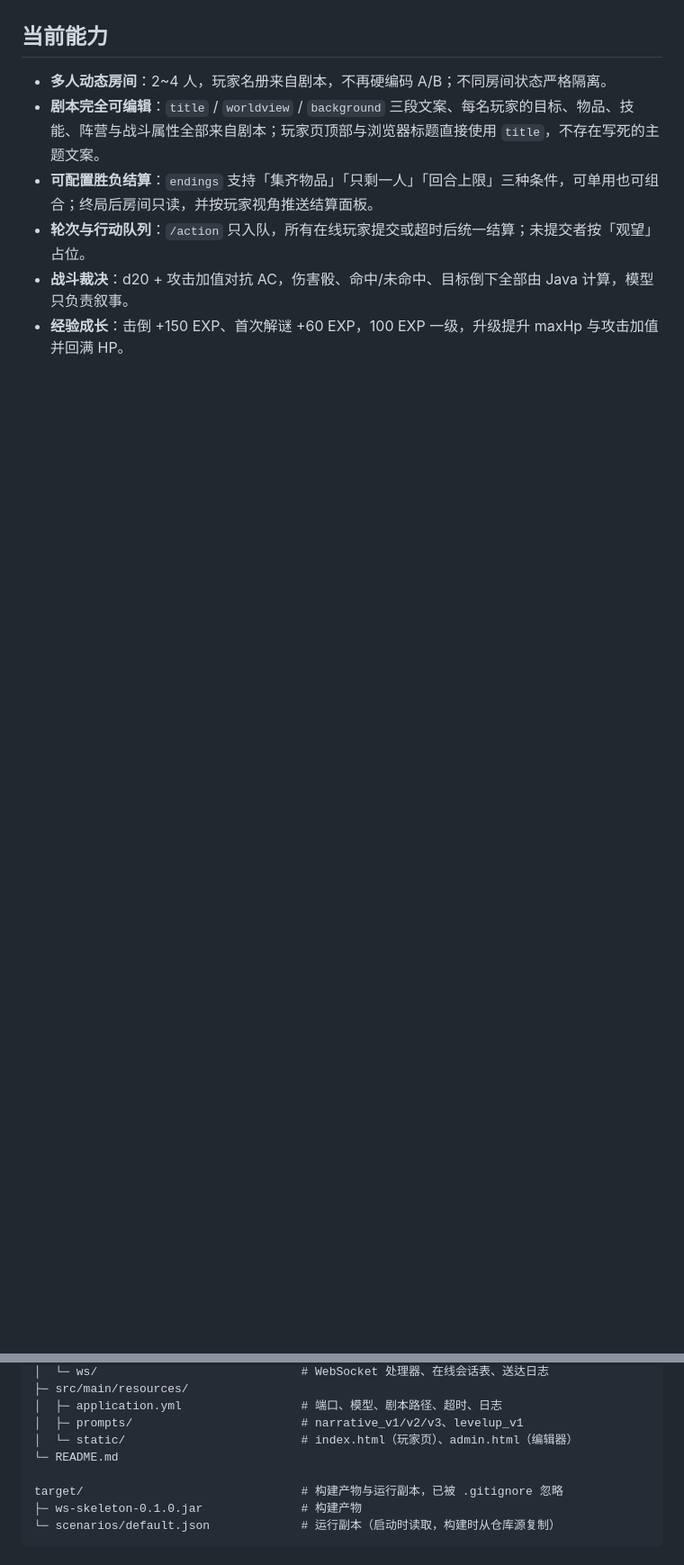
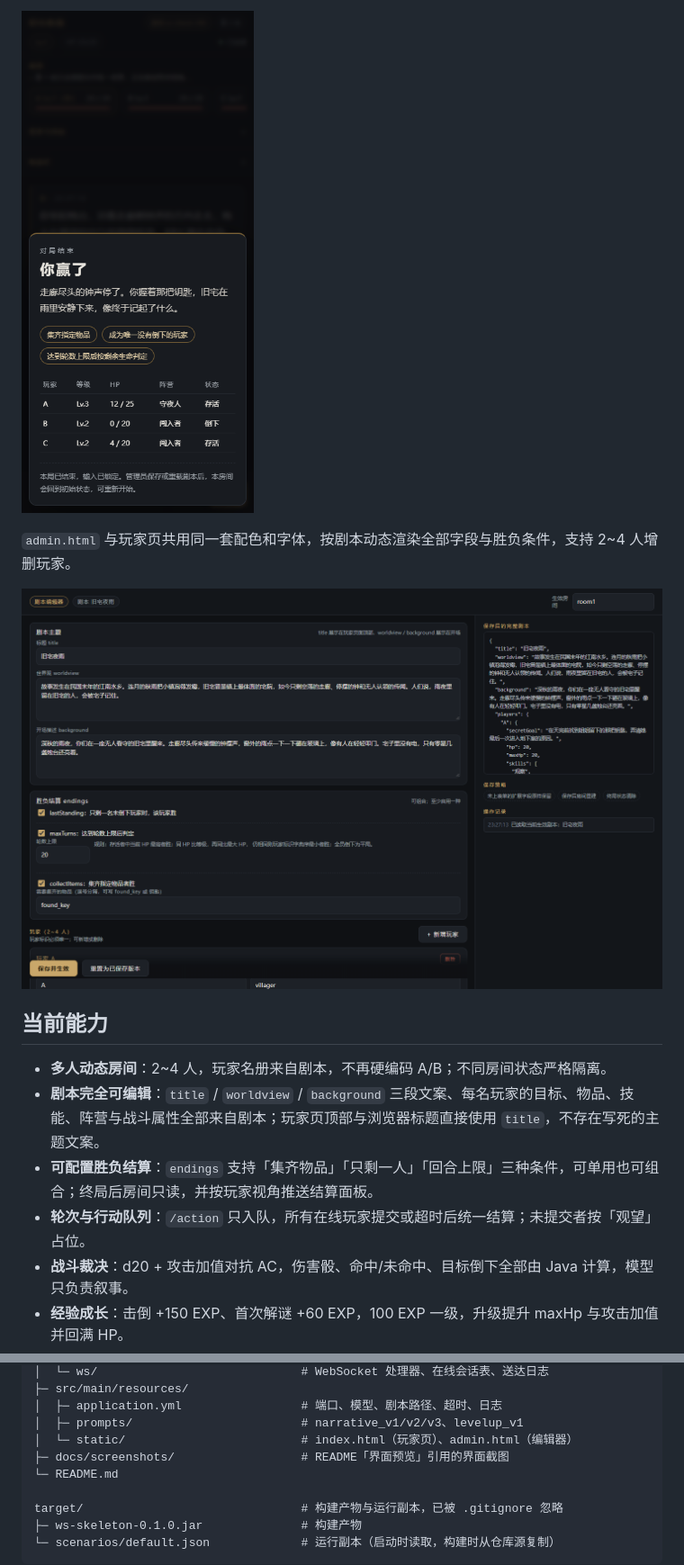
Before and after one commit to TimeOfTraveller/Multiplayer-tabletop-role-playing-game-with-ai, a Markdown page: README.md, 2 parts joined by grey strips. Shown at 90% size. Rendered like a GitHub page; pictures changed too: docs/screenshots/admin-editor.png (added), docs/screenshots/mobile-ending.png (added); blank space fills up the shorter version.

```diff
--- a/README.md
+++ b/README.md
@@ -6,3 +21,8 @@
+![手机端结算面板：显示胜负条件、结算叙述与全体玩家最终等级、HP、阵营和存活状态](docs/screenshots/mobile-ending.png)
+
+`admin.html` 与玩家页共用同一套配色和字体，按剧本动态渲染全部字段与胜负条件，支持 2~4 人增删玩家。
+
+![剧本编辑器：可修改标题、世界观、开场、玩家属性与三种胜负条件，并预览保存后的完整剧本 JSON](docs/screenshots/admin-editor.png)
 
 ## 当前能力
 
@@ -54,6 +74,7 @@
 │  ├─ application.yml                 # 端口、模型、剧本路径、超时、日志
 │  ├─ prompts/                        # narrative_v1/v2/v3、levelup_v1
 │  └─ static/                         # index.html（玩家页）、admin.html（编辑器）
+├─ docs/screenshots/                  # README「界面预览」引用的界面截图
 └─ README.md
 
 target/                               # 构建产物与运行副本，已被 .gitignore 忽略
```
Also changed, not shown: other parts of README.md (+16 -1 lines), docs/screenshots/desktop-gameplay.png (added), docs/screenshots/mobile-gameplay.png (added), docs/screenshots/tablet-gameplay.png (added), 3 other files.
